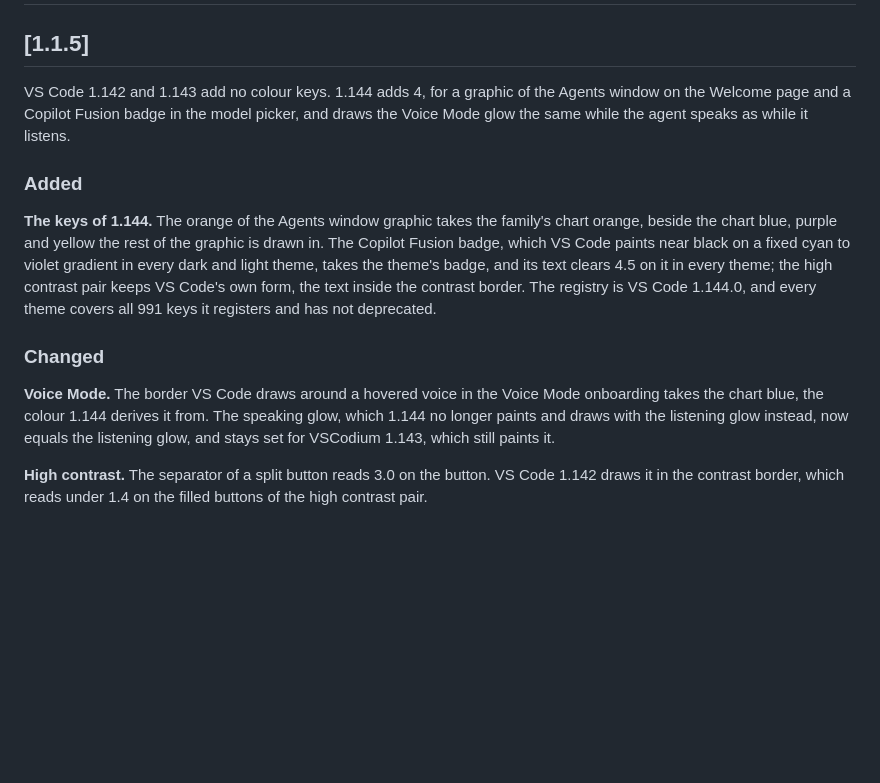
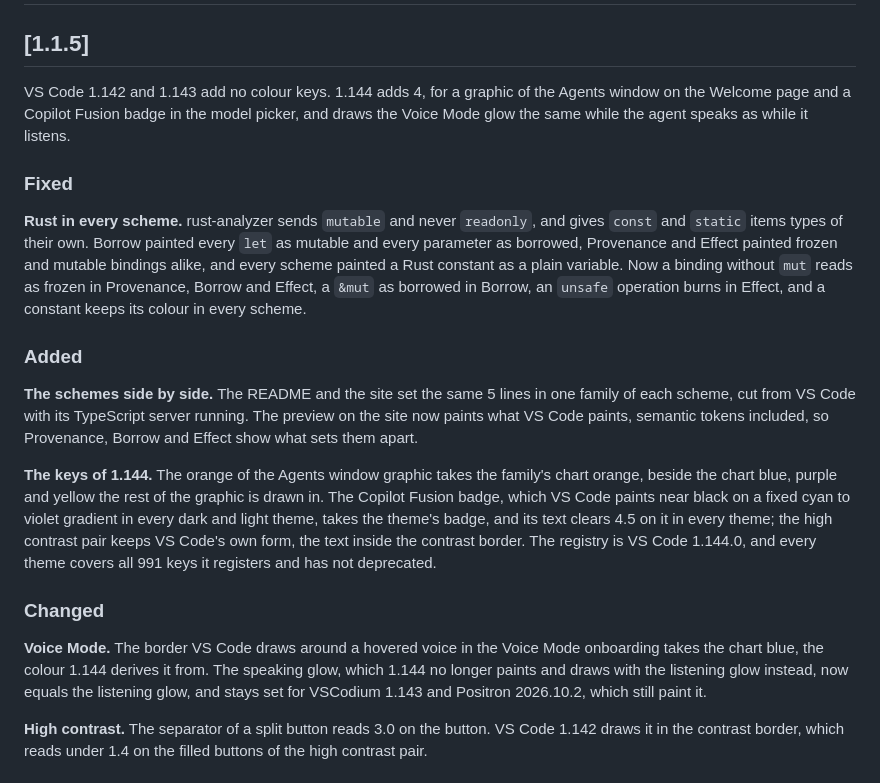
Before and after one commit to TuguiDragos/tapetum, a Markdown page: CHANGELOG.md, the part around the change. Rendered like a GitHub page; blank space fills up the shorter version.

Commit message:
the 1.1.5 notes tell the Rust fix and the schemes side by side

```diff
--- a/CHANGELOG.md
+++ b/CHANGELOG.md
@@ -7,7 +7,22 @@ Agents window on the Welcome page and a Copilot Fusion badge in the model
 picker, and draws the Voice Mode glow the same while the agent speaks as while
 it listens.
 
+### Fixed
+
+**Rust in every scheme.** rust-analyzer sends `mutable` and never `readonly`,
+and gives `const` and `static` items types of their own. Borrow painted every
+`let` as mutable and every parameter as borrowed, Provenance and Effect painted
+frozen and mutable bindings alike, and every scheme painted a Rust constant as a
+plain variable. Now a binding without `mut` reads as frozen in Provenance,
+Borrow and Effect, a `&mut` as borrowed in Borrow, an `unsafe` operation burns
+in Effect, and a constant keeps its colour in every scheme.
+
 ### Added
+
+**The schemes side by side.** The README and the site set the same 5 lines in
+one family of each scheme, cut from VS Code with its TypeScript server running.
+The preview on the site now paints what VS Code paints, semantic tokens
+included, so Provenance, Borrow and Effect show what sets them apart.
 
 **The keys of 1.144.** The orange of the Agents window graphic takes the
 family's chart orange, beside the chart blue, purple and yellow the rest of the
@@ -23,8 +38,8 @@ and has not deprecated.
 **Voice Mode.** The border VS Code draws around a hovered voice in the Voice
 Mode onboarding takes the chart blue, the colour 1.144 derives it from. The
 speaking glow, which 1.144 no longer paints and draws with the listening glow
-instead, now equals the listening glow, and stays set for VSCodium 1.143, which
-still paints it.
+instead, now equals the listening glow, and stays set for VSCodium 1.143 and
+Positron 2026.10.2, which still paint it.
 
 **High contrast.** The separator of a split button reads 3.0 on the button.
 VS Code 1.142 draws it in the contrast border, which reads under 1.4 on the
```
